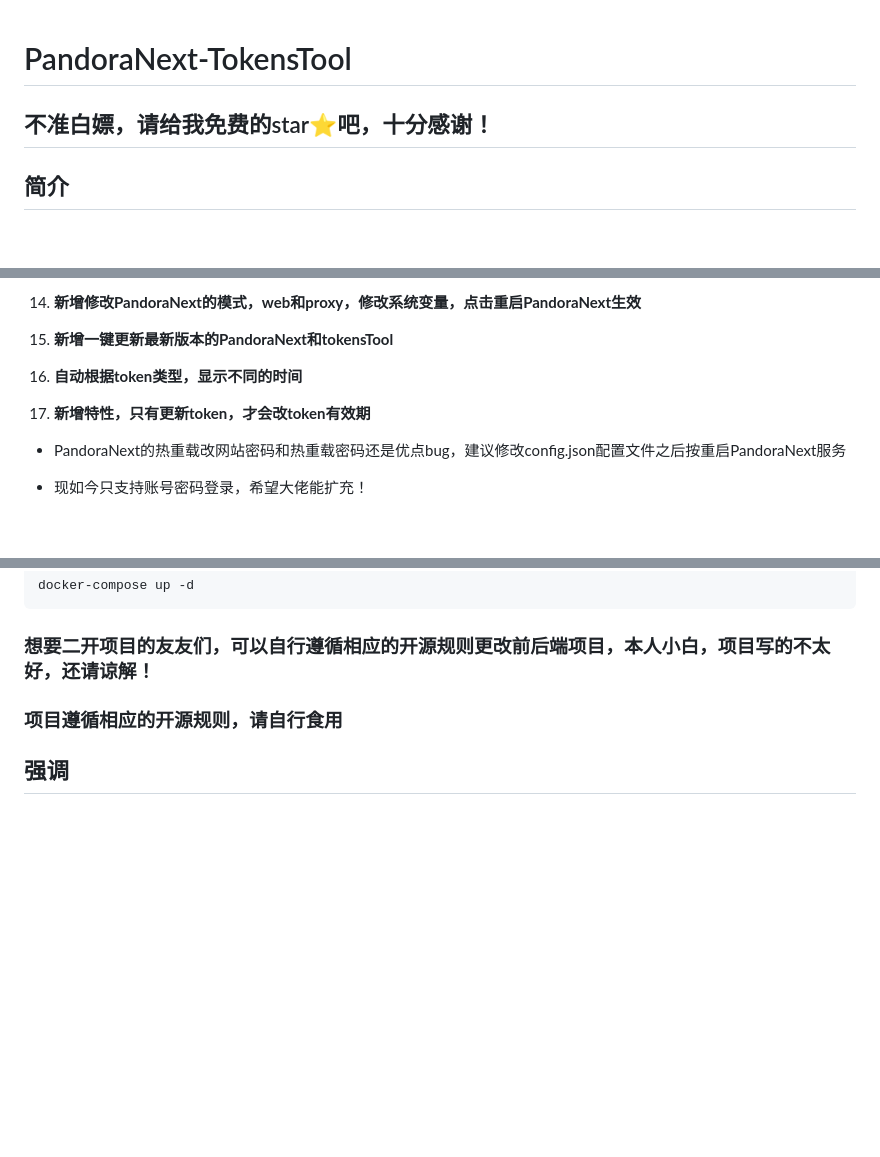
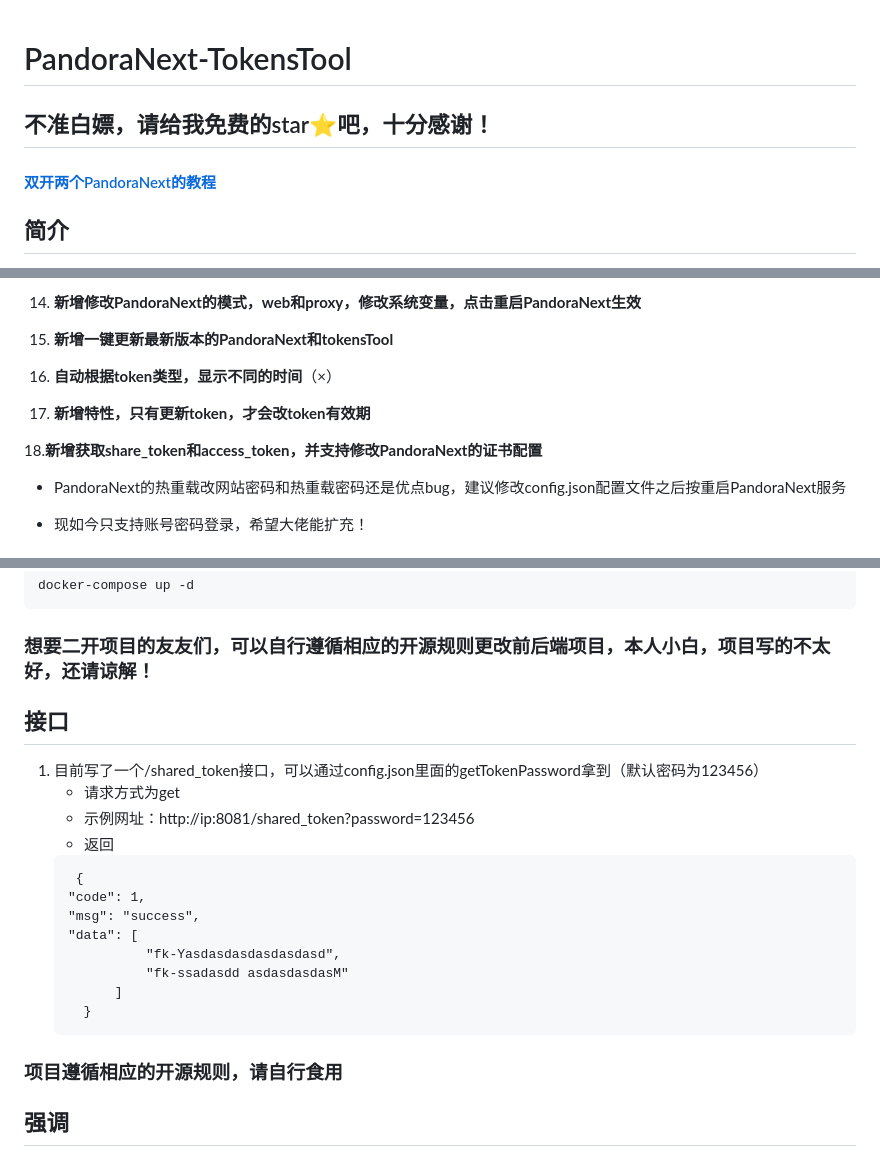
Before and after one commit to Yanyutin753/PandoraNext-TokensTool, a Markdown page: README.md, 3 parts joined by grey strips. Drawn GitHub-style; blank space fills up the shorter version.

Commit message:
更新双开PandoraNext部署、新增share_token接口、新增获取生成函数获取share_token和access_token

````diff
--- a/README.md
+++ b/README.md
@@ -1,5 +1,8 @@
 # PandoraNext-TokensTool
+
 ## 不准白嫖，请给我免费的star⭐吧，十分感谢！
+
+#### [双开两个PandoraNext的教程](https://github.com/Yanyutin753/two-PandoraNext/tree/main)
 
 ## 简介
 
@@ -49,9 +52,11 @@ docker inspect -f '{{range .Mounts}}{{.Destination}}: {{.Source}}{{"\n"}}{{end}}
 
 15. **新增一键更新最新版本的PandoraNext和tokensTool**
 
-16. **自动根据token类型，显示不同的时间**
+16. **自动根据token类型，显示不同的时间**（×）
 
 17. **新增特性，只有更新token，才会改token有效期**
+
+18.**新增获取share_token和access_token，并支持修改PandoraNext的证书配置**
 
 - PandoraNext的热重载改网站密码和热重载密码还是优点bug，建议修改config.json配置文件之后按重启PandoraNext服务
 
@@ -347,6 +352,24 @@ docker-compose up -d
 
 ### 想要二开项目的友友们，可以自行遵循相应的开源规则更改前后端项目，本人小白，项目写的不太好，还请谅解！
 
+
+## 接口
+
+1. 目前写了一个/shared_token接口，可以通过config.json里面的getTokenPassword拿到（默认密码为123456）
+   * 请求方式为get
+   * 示例网址：http://ip:8081/shared_token?password=123456
+   * 返回
+    ```
+     {
+    "code": 1,
+    "msg": "success",
+    "data": [
+              "fk-Yasdasdasdasdasdasd",
+              "fk-ssadasdd asdasdasdasM"
+          ]
+      }
+     ```
+
 ### 项目遵循相应的开源规则，请自行食用
 
 
````
